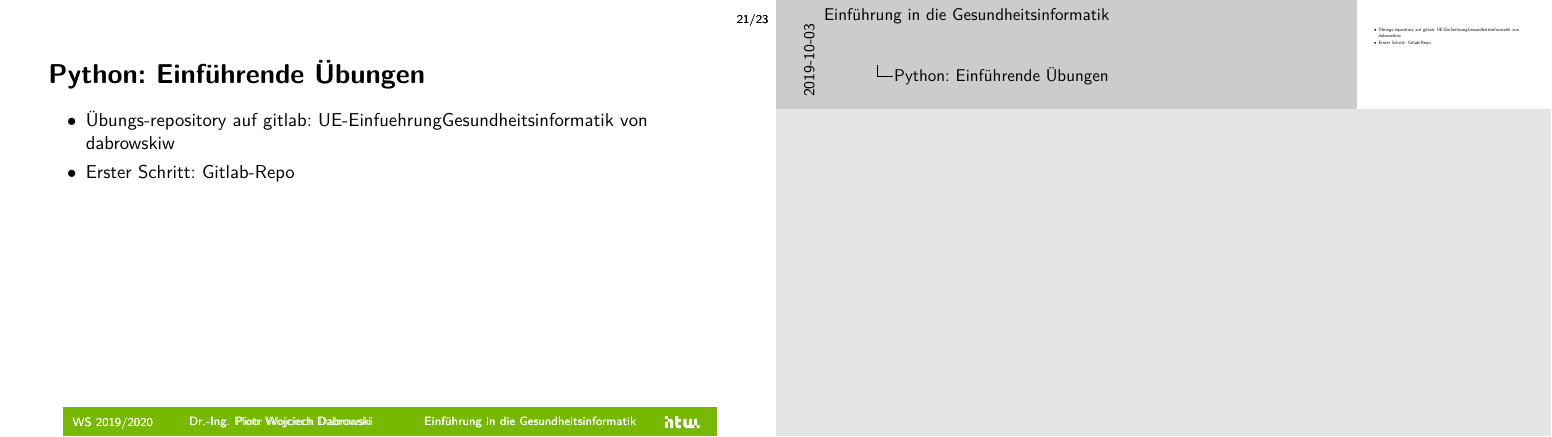
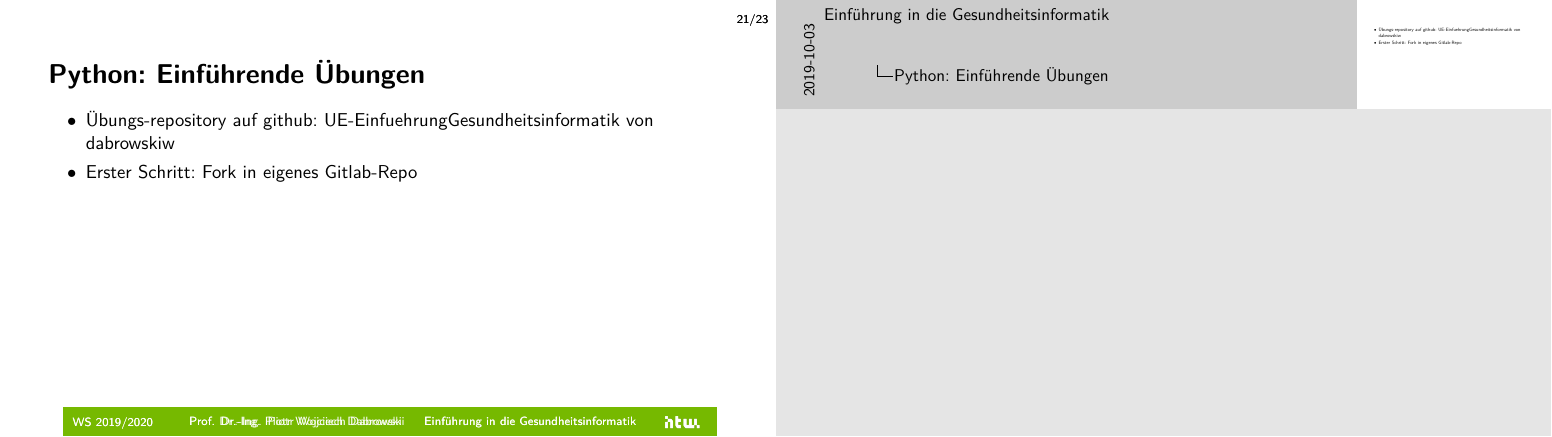
Before and after one commit to dabrowskiw/VL-EinfuehrungGesundheitsinformatik, LaTeX slides (slides.tex, which reads HTWBeamerTemplate/beamerthemeHTW.sty, header.tex): page 87 of 89. Compiled offline with pdfLaTeX.

Commit message:
Update on Overleaf.

```diff
--- a/HTWBeamerTemplate/beamerthemeHTW.sty
+++ b/HTWBeamerTemplate/beamerthemeHTW.sty
@@ -158,6 +158,9 @@
 \renewcommand{\figurename}{Abbildung}
 \setlength\abovecaptionskip{-5pt}
 
+\newcounter{slidesection}
+\setcounter{slidesection}{0}
+
 \renewcommand*{\bibfont}{\fontsize{6}{7}\selectfont}
 \setlength\bibitemsep{0.5\itemsep}
 \DefineBibliographyStrings{german}{%
--- a/header.tex
+++ b/header.tex
@@ -9,8 +9,6 @@
 
 \title{Einführung in die Gesundheits\-informatik}
 \date{WS 2019/2020}
-\author[PWD]{Dr.-Ing. Piotr Wojciech Dabrowski}
-\newcounter{slidesection}
-\setcounter{slidesection}{0}
+\author[PWD]{Prof. Dr.-Ing. Piotr Wojciech Dabrowski}
 
 \usepackage{HTWBeamerTemplate/beamerthemeHTW}
--- a/slides.tex
+++ b/slides.tex
@@ -624,8 +624,8 @@
 
 \begin{frame}{Python: Einführende Übungen}
     \begin{itemize}
-        \item Übungs-repository auf gitlab: \href{https://github.com/dabrowskiw/UE-EinfuehrungGesundheitsinformatik}UE-EinfuehrungGesundheitsinformatik von dabrowskiw
-        \item Erster Schritt: Gitlab-Repo
+        \item Übungs-repository auf github: \href{https://github.com/dabrowskiw/UE-EinfuehrungGesundheitsinformatik}UE-EinfuehrungGesundheitsinformatik von dabrowskiw
+        \item Erster Schritt: Fork in eigenes Gitlab-Repo
     \end{itemize}
 \end{frame}
 
```
